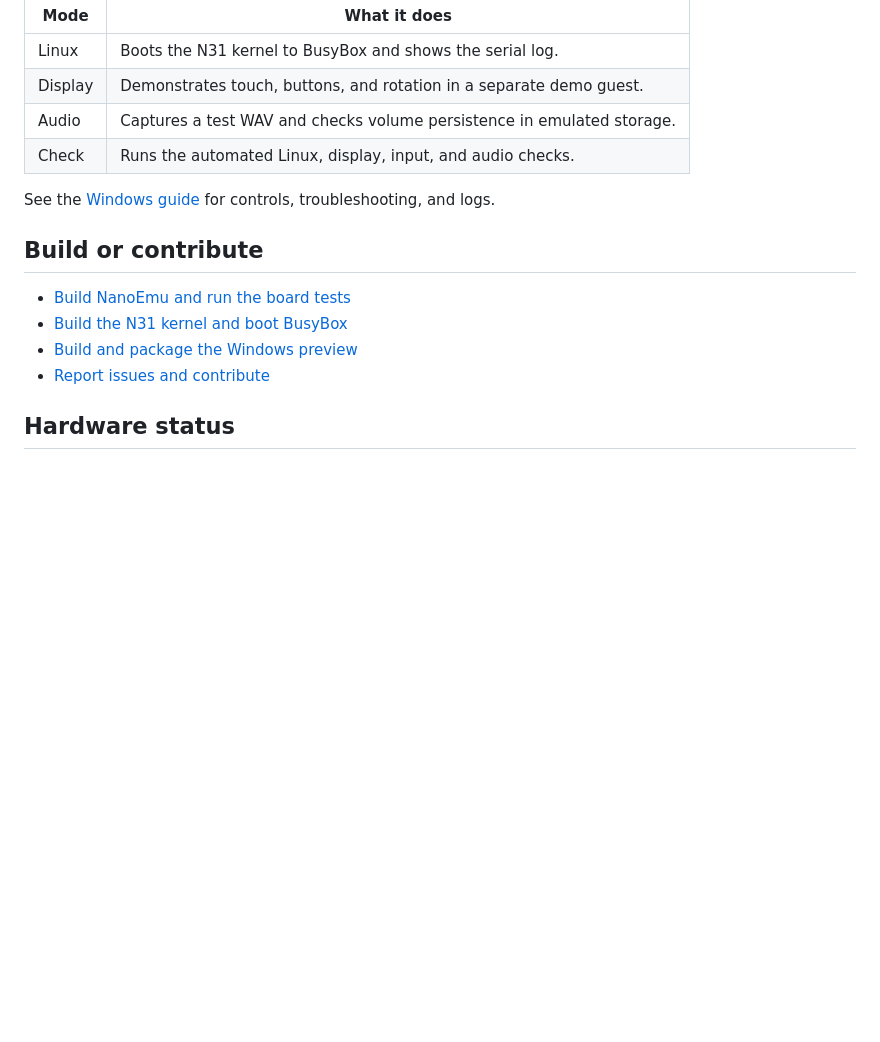
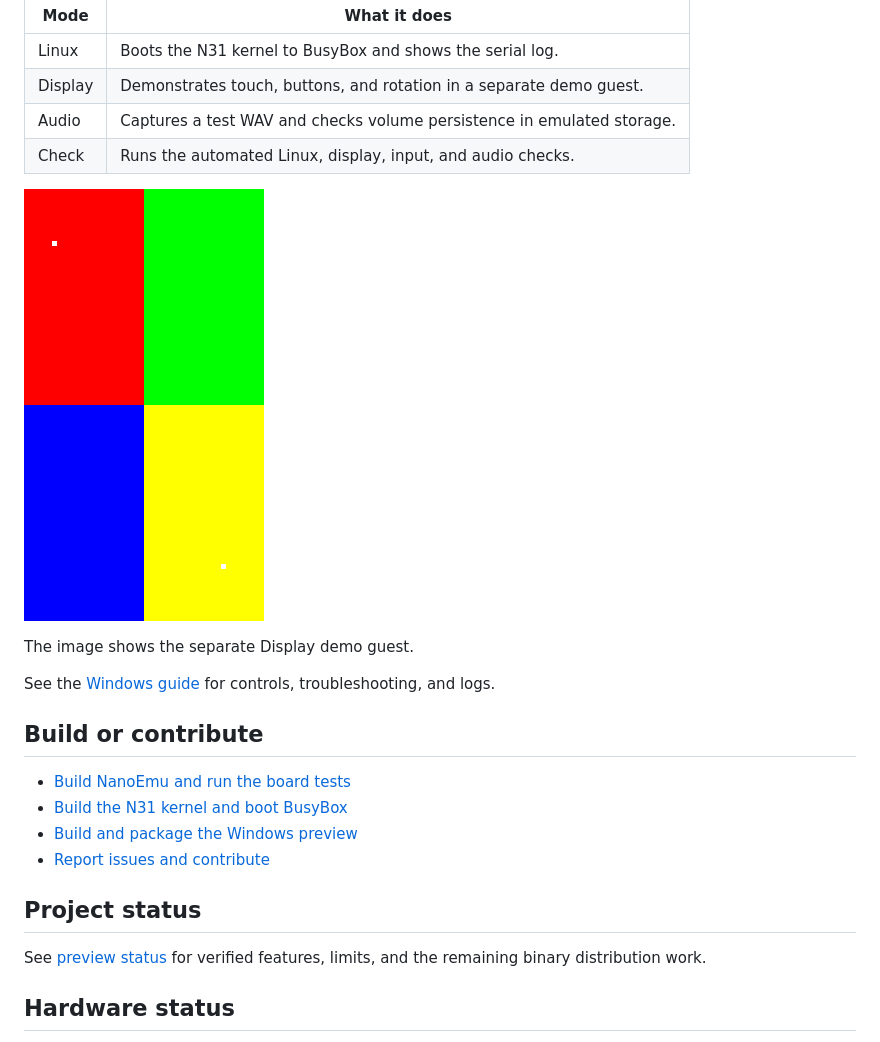
Before and after one commit to weeeeeeeeees1/ipod-nano-7g-cfw, a Markdown page: README.md, the part around the change. Rendered like a GitHub page; pictures changed too: assets/nano7-display-demo.png (added); blank space fills up the shorter version.

Commit message:
Document preview scope and add local source checks

```diff
--- a/README.md
+++ b/README.md
@@ -18,6 +18,10 @@ The portable Windows x64 preview needs no iPod, Apple firmware, or separate Node
 | Audio | Captures a test WAV and checks volume persistence in emulated storage. |
 | Check | Runs the automated Linux, display, input, and audio checks. |
 
+![NanoEmu display test pattern](assets/nano7-display-demo.png)
+
+The image shows the separate Display demo guest.
+
 See the [Windows guide](emulator/nano7/release/README.md) for controls, troubleshooting, and logs.
 
 ## Build or contribute
@@ -26,6 +30,10 @@ See the [Windows guide](emulator/nano7/release/README.md) for controls, troubles
 - [Build the N31 kernel and boot BusyBox](emulator/nano7/LINUX-BOOT.md)
 - [Build and package the Windows preview](emulator/nano7/release/BUILD.md)
 - [Report issues and contribute](CONTRIBUTING.md)
+
+## Project status
+
+See [preview status](docs/PREVIEW.md) for verified features, limits, and the remaining binary distribution work.
 
 ## Hardware status
 
```
Also changed, not shown: docs/LINUX.md (+2 -3 lines), docs/PREVIEW.md (added, +35 -0 lines), 2 other files.
